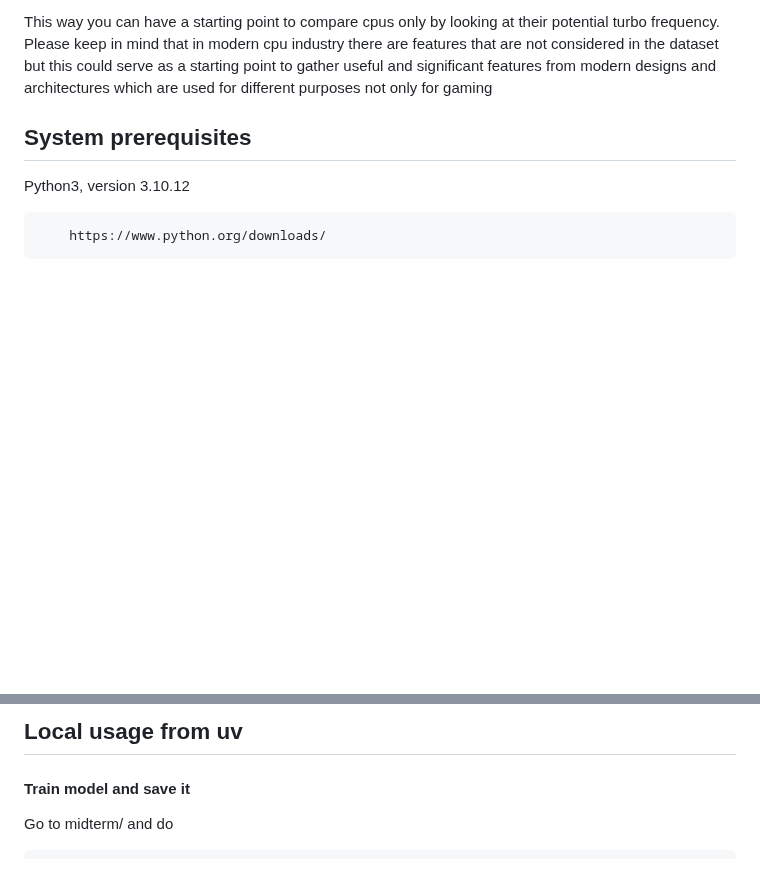
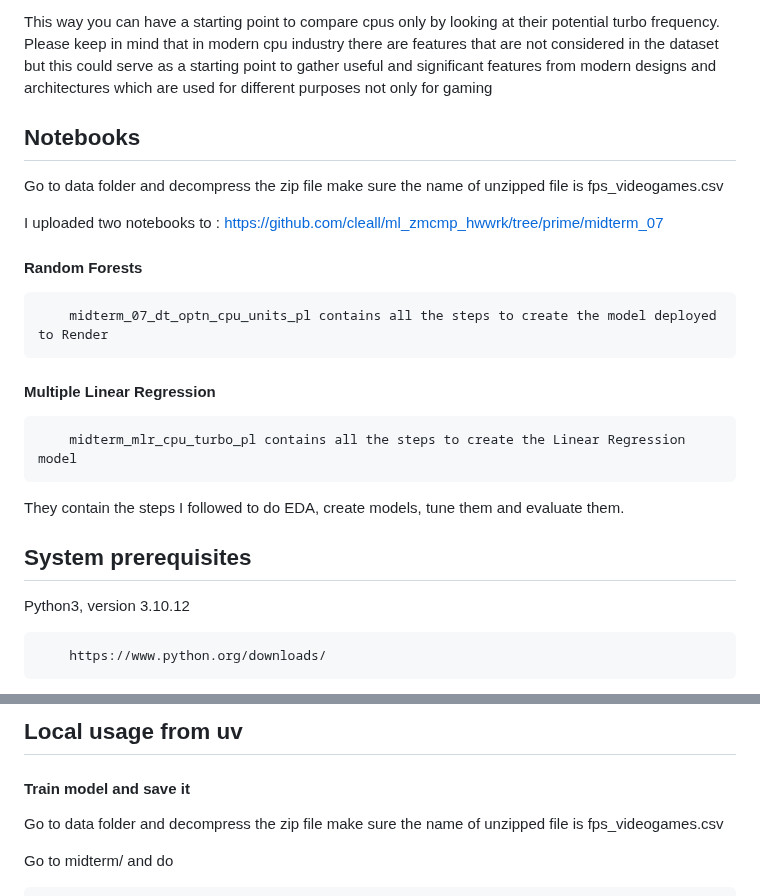
Before and after one commit to cleall/midterm, a Markdown page: README.md, 2 parts joined by grey strips. GitHub-like rendering; blank space fills up the shorter version.

````diff
--- a/README.md
+++ b/README.md
@@ -13,6 +13,23 @@ So using features like core count, tdp, process node and so on use them to predi
 This way you can have a starting point to compare cpus only by looking at their potential turbo frequency.
 Please keep in mind that in modern cpu industry there are features that are not considered in the dataset but this could serve as a starting point to gather useful and significant features from modern designs and architectures
 which are used for different purposes not only for gaming
+
+## Notebooks
+
+Go to data folder and decompress the zip file make sure the name of unzipped file is fps_videogames.csv
+
+I uploaded two notebooks to : https://github.com/cleall/ml_zmcmp_hwwrk/tree/prime/midterm_07
+
+#### Random Forests
+```
+    midterm_07_dt_optn_cpu_units_pl contains all the steps to create the model deployed to Render
+```
+
+#### Multiple Linear Regression
+```
+    midterm_mlr_cpu_turbo_pl contains all the steps to create the Linear Regression model
+```
+They contain the steps I followed to do EDA, create models, tune them and evaluate them.
 
 ## System prerequisites
 
@@ -64,6 +81,8 @@ Install project dependencies
 ## Local usage from uv
 
 #### Train model and save it
+Go to data folder and decompress the zip file make sure the name of unzipped file is fps_videogames.csv
+
 Go to midterm/ and do
 
 ```bash
````
